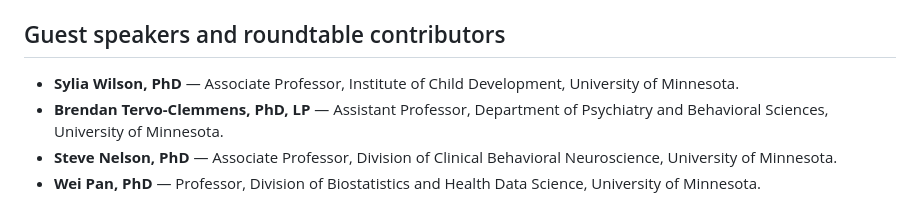
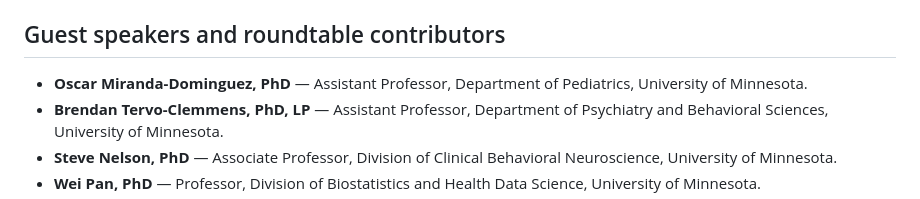
Before and after one commit to UMN-GDC/RR-BIG-Workshop, a Markdown page: content/people.md, the part around the change. Rendered like a GitHub page.

Commit message:
Update guest speaker information in people.md

```diff
--- a/content/people.md
+++ b/content/people.md
@@ -15,7 +15,7 @@
 
 ## Guest speakers and roundtable contributors
 
-- **Sylia Wilson, PhD** — Associate Professor, Institute of Child Development, University of Minnesota.
+- **Oscar Miranda-Dominguez, PhD** — Assistant Professor, Department of Pediatrics, University of Minnesota.
 - **Brendan Tervo-Clemmens, PhD, LP** — Assistant Professor, Department of Psychiatry and Behavioral Sciences, University of Minnesota.
 - **Steve Nelson, PhD** — Associate Professor, Division of Clinical Behavioral Neuroscience, University of Minnesota.
 - **Wei Pan, PhD** — Professor, Division of Biostatistics and Health Data Science, University of Minnesota.
```
